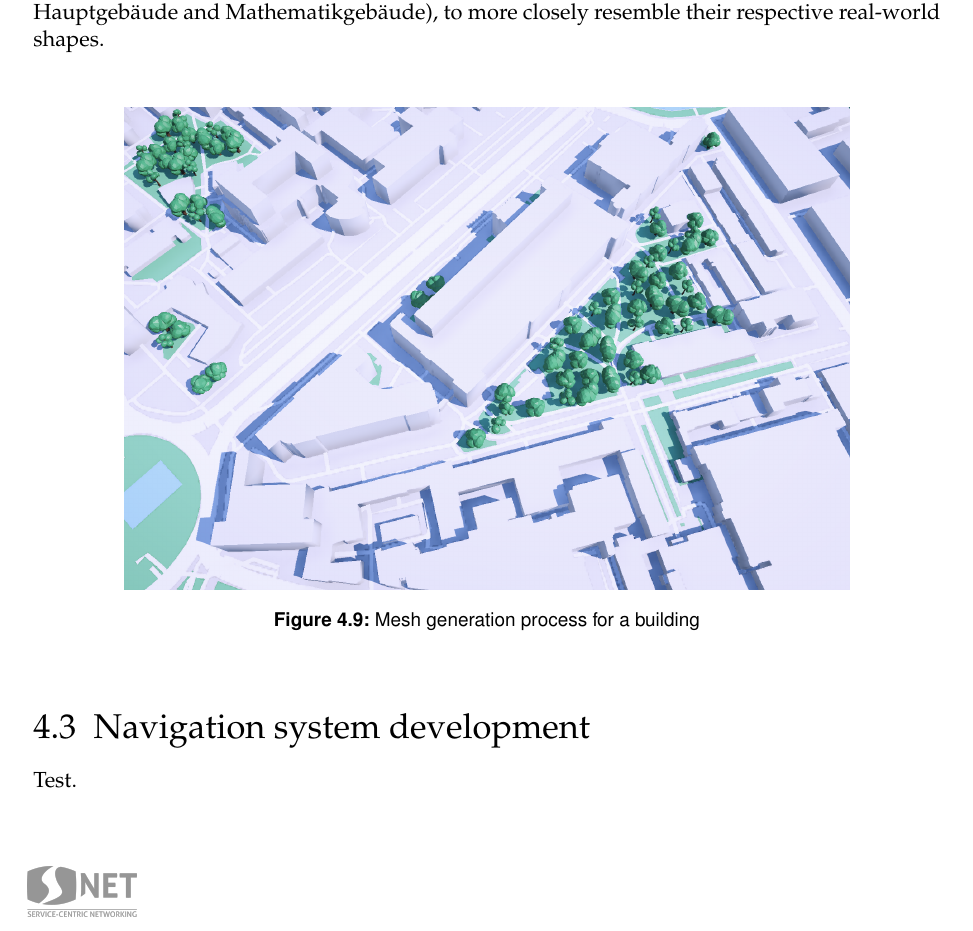
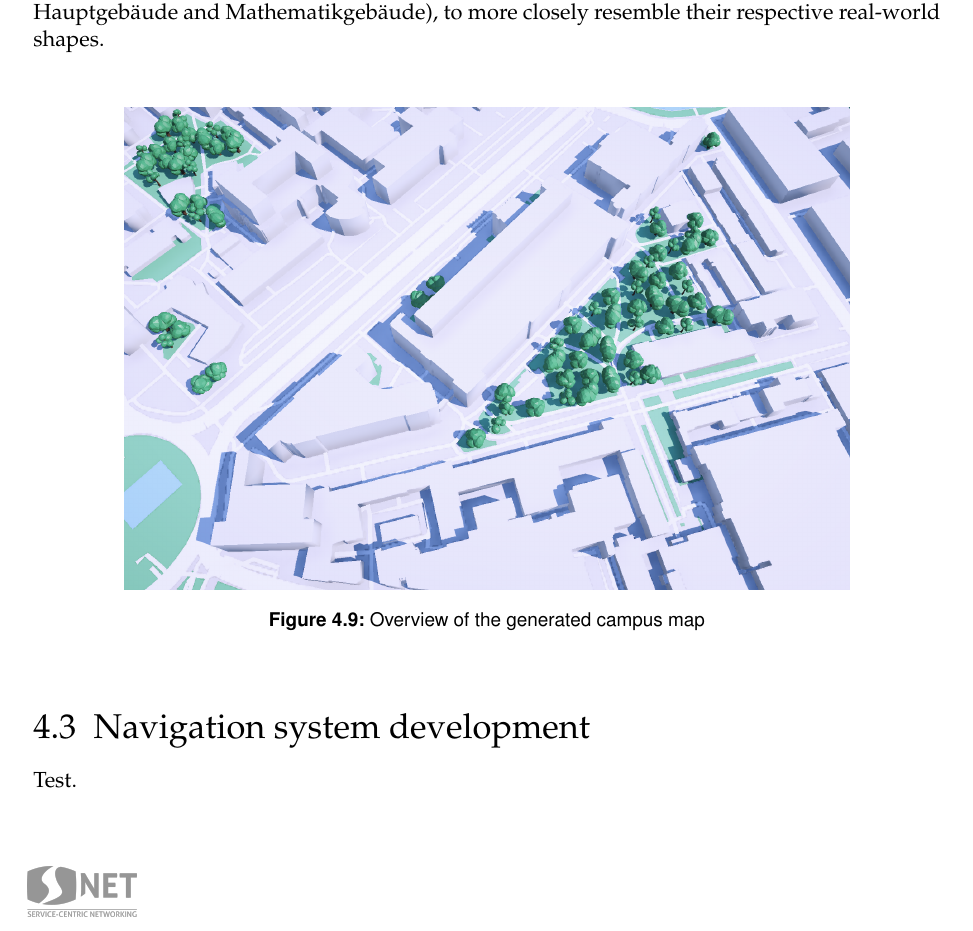
Before and after one commit to patrickzda/campus_app, a LaTeX thesis (thesis/main.tex, which reads thesis/content/04_implementation.tex): part of page 48 of 66, cut so that both start at the same text. Compiled offline with pdfLaTeX.

Commit message:
Thesis: Implementation

```diff
--- a/thesis/content/04_implementation.tex
+++ b/thesis/content/04_implementation.tex
@@ -201,7 +201,7 @@ To emphasize the 3d environment as well as to form additional reference points f
 \begin{figure}[H]
 	\centering
 	\includegraphics[width=0.8\textwidth]{images/generated_campus_map.png}\\
-	\caption{Mesh generation process for a building}
+	\caption{Overview of the generated campus map}
 \end{figure}
 
 \section{Navigation system development}
```
Also changed, not shown: 4 other files.
